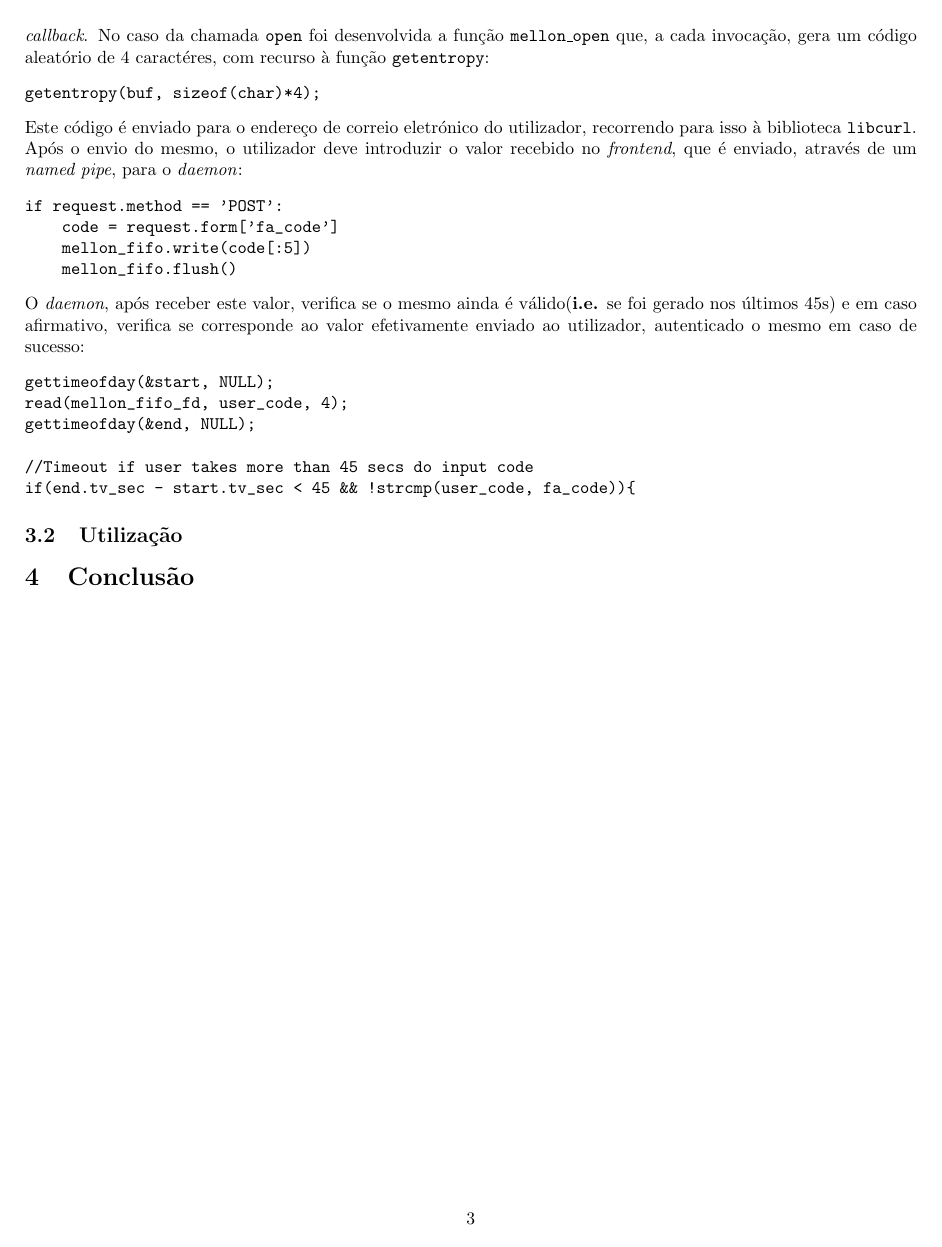
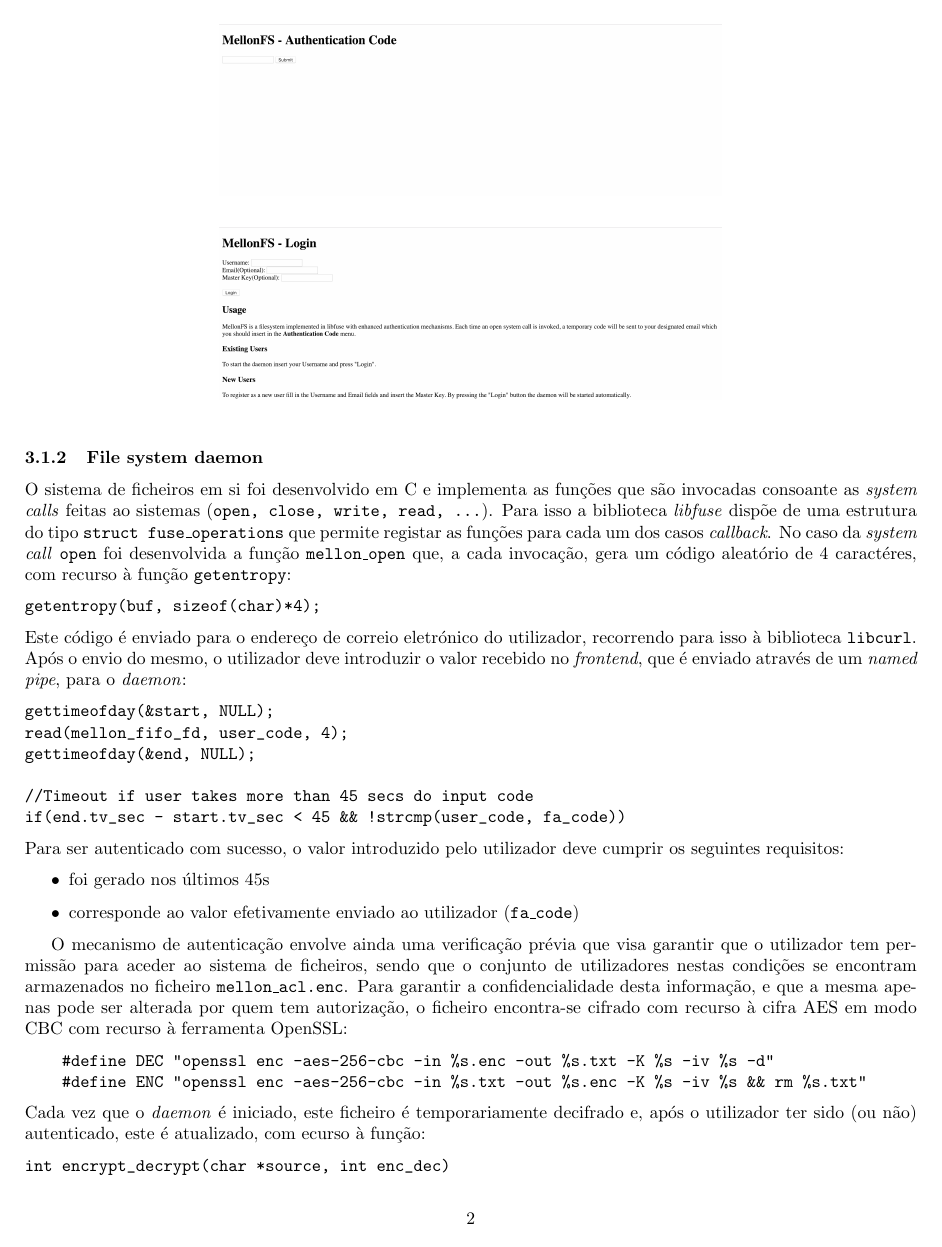
Before and after one commit to MQuaresma/Mellon, a LaTeX document (report/mellon_fs.tex): page 4 of 4 before the commit and page 3 of 4 after it. Compiled offline with pdfLaTeX.

Commit message:
Report progress and fixes

```diff
--- a/report/mellon_fs.tex
+++ b/report/mellon_fs.tex
@@ -66,52 +63,81 @@ tenha sucesso.
 
 \subsection{Implementação}
 \subsubsection{Web Frontend}
-A \textit{webfronted} foi desenvolvido com recurso à linguagem Python e à framework \textit{Flask}.
+O \textit{fronted} foi desenvolvida com recurso à linguagem Python e à framework \textit{Flask}.
 É esta a componente que deve ser invocada para iniciar o \textit{daemon} do sistema de ficheiros e autenticar o utilizador cada vez que este pretende abrir um
 ficheiro. Antes de inicializar o \textit{daemon}, o \textit{frontend} requisita o \textit{username} ao utilizador, que permitirá determinar se este está
-autorizado a alterar ficheiros no sistema de desenvolvido. De seguida este valor é passado ao \textit{daemon} como argumento de linha de comandos:
+autorizado a alterar ficheiros no sistema desenvolvido. De seguida este valor é passado ao \textit{daemon} como argumento de linha de comandos:
 \begin{Verbatim}
-mellon_fs = Popen(['./bin/mellon', '../MountPoint', '--user='+uname, '--email='+email])
+args=['./bin/mellon', '../MountPoint']
+...
+mellon_fs = Popen(args)
 \end{Verbatim}
-Qualquer comunicação subsequente entre os dois processos é efetuada com recurso a um \textit{named pipe} disponibilizado por sistemas Unix:
+Qualquer comunicação subsequente entre os dois processos é efetuada com recurso a um \textit{named pipe} que é aberto para escrita no \textit{frontend}:
 \begin{Verbatim}
 mellon_fifo = open("mellon_fifo", "w")
+mellon_fifo = open("mellon_fifo", "w")
 ...
-mellon_fifo.write(code[:5])
-mellon_fifo.flush()
-\end{Verbatim}
-A \textit{web frontend} foi desenvolvido com recurso à biblioteca \textit{Flask} e possui duas \textit{views} uma para identificação inicial e outra para
-autenticação \textit{on demand}.
-
-\subsubsection{File system daemon}
-O sistema de ficheiros em si foi desenvolvido em C e é responsável por implementar as funções que são invocadas consoante as \textit{system calls} envolvidas
-nas operações em ficheiros (\texttt{open, close, write, read, ...}). Para isso a biblioteca \textit{libfuse} dispõe de uma estrutura do tipo \texttt{struct
-fuse\_operations} que permite registar as funções de \textit{callback}. No caso da chamada \texttt{open} foi desenvolvida a função \texttt{mellon\_open} que,
-a cada invocação, gera um código aleatório de 4 caractéres, com recurso à função \texttt{getentropy}:
-\begin{Verbatim}
-getentropy(buf, sizeof(char)*4);
-\end{Verbatim}
-Este código é enviado para o endereço de correio eletrónico do utilizador, recorrendo para isso à biblioteca \texttt{libcurl}.
-Após o envio do mesmo, o utilizador deve introduzir o valor recebido no \textit{frontend}, que é enviado, através de um \textit{named pipe}, para o
-\textit{daemon}:
-\begin{Verbatim}
 if request.method == 'POST':
     code = request.form['fa_code']
     mellon_fifo.write(code[:5])
     mellon_fifo.flush()
 \end{Verbatim}
-O \textit{daemon}, após receber este valor, verifica se o mesmo ainda é válido(\textbf{i.e.} se foi gerado nos últimos 45s) e em caso afirmativo, verifica
-se corresponde ao valor efetivamente enviado ao utilizador, autenticado o mesmo em caso de sucesso:
+
+Este módulo foi desenvolvido com recurso à biblioteca \textit{Flask} e possui duas \textit{views} distintas: uma para identificação inicial e outra para
+autenticação \textit{on demand}.
+
+\begin{figure}[H]
+    \centering
+    \includegraphics[width=10cm]{Pictures/Main.png}
+\end{figure}
+
+\begin{figure}
+    \centering
+    \includegraphics[width=10cm]{Pictures/Auth.png}
+\end{figure}
+
+\subsubsection{File system daemon}
+O sistema de ficheiros em si foi desenvolvido em C e implementa as funções que são invocadas consoante as \textit{system calls} feitas ao sistemas
+(\texttt{open, close, write, read, ...}). Para isso a biblioteca \textit{libfuse} dispõe de uma estrutura do tipo \texttt{struct
+fuse\_operations} que permite registar as funções para cada um dos casos \textit{callback}. No caso da \textit{system call} \texttt{open} foi
+desenvolvida a função \texttt{mellon\_open} que, a cada invocação, gera um código aleatório de 4 caractéres, com recurso à função \texttt{getentropy}:
+\begin{Verbatim}
+getentropy(buf, sizeof(char)*4);
+\end{Verbatim}
+Este código é enviado para o endereço de correio eletrónico do utilizador, recorrendo para isso à biblioteca \texttt{libcurl}.
+Após o envio do mesmo, o utilizador deve introduzir o valor recebido no \textit{frontend}, que é enviado através de um \textit{named pipe}, para o
+\textit{daemon}:
 \begin{Verbatim}
 gettimeofday(&start, NULL);
 read(mellon_fifo_fd, user_code, 4);
 gettimeofday(&end, NULL);
 
 //Timeout if user takes more than 45 secs do input code
-if(end.tv_sec - start.tv_sec < 45 && !strcmp(user_code, fa_code)){
+if(end.tv_sec - start.tv_sec < 45 && !strcmp(user_code, fa_code))
 \end{Verbatim}
+Para ser autenticado com sucesso, o valor introduzido pelo utilizador deve cumprir os seguintes requisitos:
+\begin{itemize}
+    \item foi gerado nos últimos 45s
+    \item corresponde ao valor efetivamente enviado ao utilizador (\texttt{fa\_code})
+\end{itemize}
+
+O mecanismo de autenticação envolve ainda uma verificação prévia que visa garantir que o utilizador
+tem permissão para aceder ao sistema de ficheiros, sendo que o conjunto de utilizadores nestas condições
+se encontram armazenados no ficheiro \texttt{mellon\_acl.enc}.
+Para garantir a confidencialidade desta informação, e que a mesma apenas pode ser alterada por quem tem autorização,
+o ficheiro encontra-se cifrado com recurso à cifra AES em modo CBC com recurso à ferramenta OpenSSL:
+\begin{Verbatim}
+    #define DEC "openssl enc -aes-256-cbc -in %s.enc -out %s.txt -K %s -iv %s -d"
+    #define ENC "openssl enc -aes-256-cbc -in %s.txt -out %s.enc -K %s -iv %s && rm %s.txt"
+\end{Verbatim}
+Cada vez que o \textit{daemon} é iniciado, este ficheiro é temporariamente decifrado e, após o utilizador ter sido (ou não)
+autenticado, este é atualizado, com ecurso à função:
+\begin{Verbatim}
+int encrypt_decrypt(char *source, int enc_dec)
+\end{Verbatim}
+
 \subsection{Utilização}
-
+A página inicial da aplicação inclui uma breve descrição da mesma.
 \section{Conclusão}
 
 \end{document}
```
Also changed, not shown: report/Pictures/Auth.png (added), report/Pictures/Main.png (added), report/mellon_fs.tex (7 more changed lines), 2 other files.
